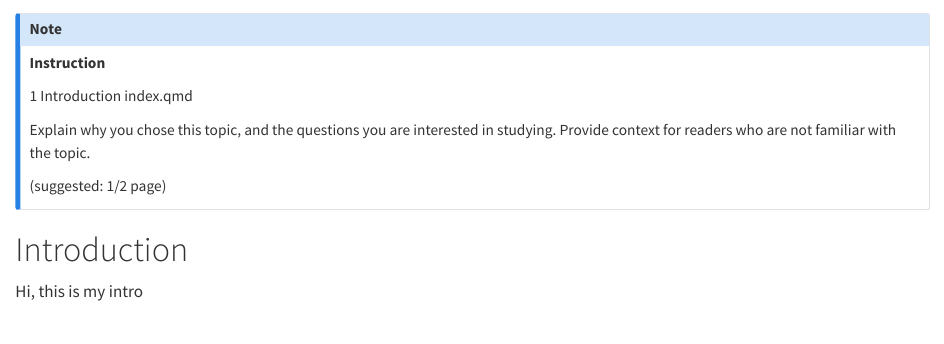
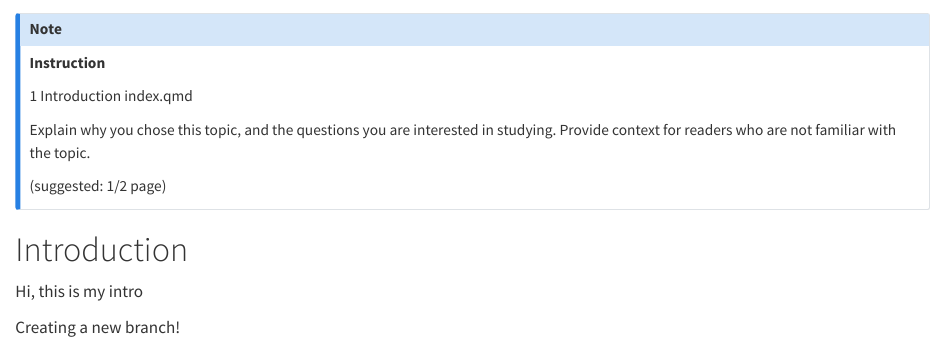
Before and after one commit to ad4277/payroll, a Quarto document (index.qmd): the page in a window 1100 px wide, from its top. Rendered offline with R 4.5, knitr and Pandoc in place of Quarto, with nearby package versions.

Commit message:
new branch

```diff
--- a/index.qmd
+++ b/index.qmd
@@ -11,3 +11,5 @@ Explain why you chose this topic, and the questions you are interested in studyi
 # Introduction
 
 Hi, this is my intro
+
+Creating a new branch!
```
